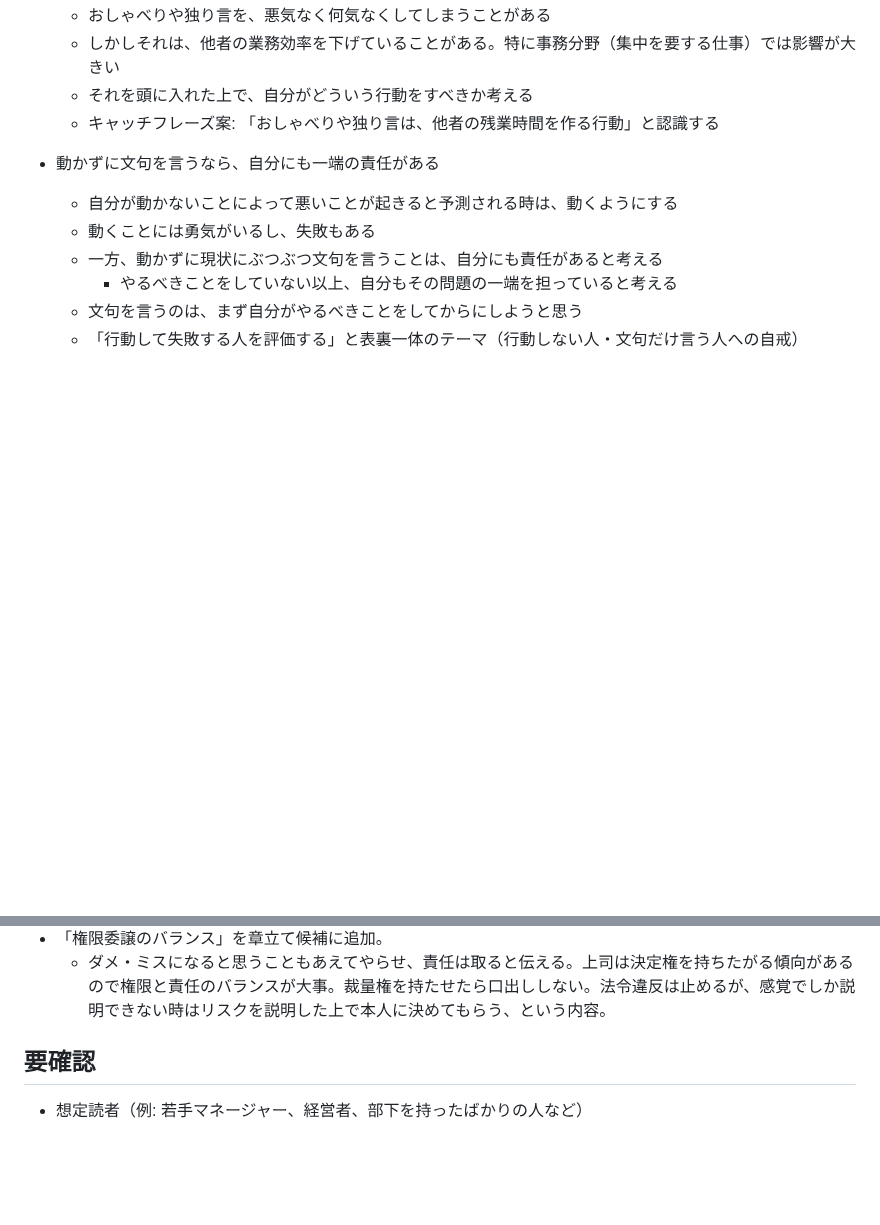
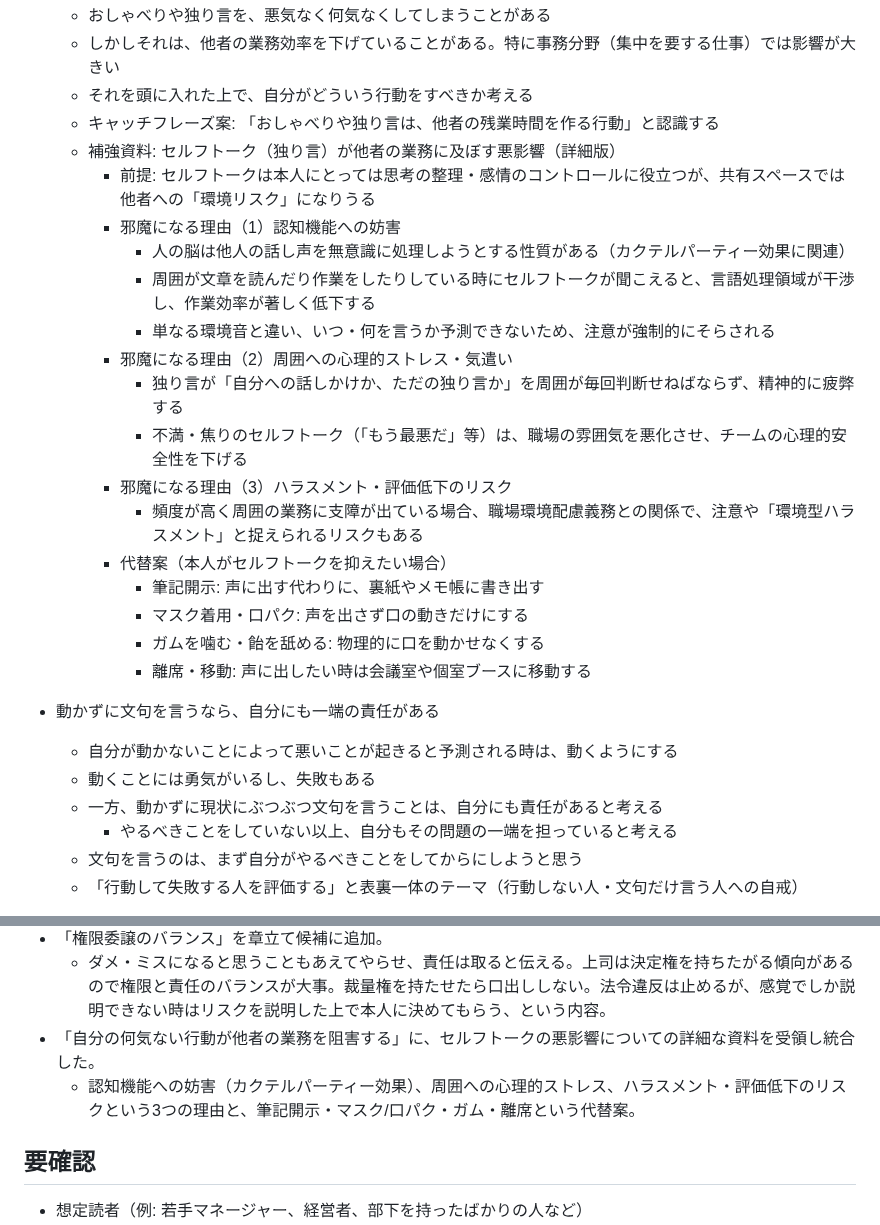
Before and after one commit to wkotknr310ajd-ctrl/tknr1, a Markdown page: notes/business-book-ideas.md, 2 parts joined by grey strips. Rendered like a GitHub page; blank space fills up the shorter version.

Commit message:
セルフトークの悪影響に関する詳細資料を統合
Co-Authored-By: Claude Sonnet 5 <noreply@anthropic.com>
Claude-Session: https://claude.ai/code/session_01K6DuH83ET3Vq7cHryxug4n

```diff
--- a/notes/business-book-ideas.md
+++ b/notes/business-book-ideas.md
@@ -166,6 +166,22 @@
   - しかしそれは、他者の業務効率を下げていることがある。特に事務分野（集中を要する仕事）では影響が大きい
   - それを頭に入れた上で、自分がどういう行動をすべきか考える
   - キャッチフレーズ案: 「おしゃべりや独り言は、他者の残業時間を作る行動」と認識する
+  - 補強資料: セルフトーク（独り言）が他者の業務に及ぼす悪影響（詳細版）
+    - 前提: セルフトークは本人にとっては思考の整理・感情のコントロールに役立つが、共有スペースでは他者への「環境リスク」になりうる
+    - 邪魔になる理由（1）認知機能への妨害
+      - 人の脳は他人の話し声を無意識に処理しようとする性質がある（カクテルパーティー効果に関連）
+      - 周囲が文章を読んだり作業をしたりしている時にセルフトークが聞こえると、言語処理領域が干渉し、作業効率が著しく低下する
+      - 単なる環境音と違い、いつ・何を言うか予測できないため、注意が強制的にそらされる
+    - 邪魔になる理由（2）周囲への心理的ストレス・気遣い
+      - 独り言が「自分への話しかけか、ただの独り言か」を周囲が毎回判断せねばならず、精神的に疲弊する
+      - 不満・焦りのセルフトーク（「もう最悪だ」等）は、職場の雰囲気を悪化させ、チームの心理的安全性を下げる
+    - 邪魔になる理由（3）ハラスメント・評価低下のリスク
+      - 頻度が高く周囲の業務に支障が出ている場合、職場環境配慮義務との関係で、注意や「環境型ハラスメント」と捉えられるリスクもある
+    - 代替案（本人がセルフトークを抑えたい場合）
+      - 筆記開示: 声に出す代わりに、裏紙やメモ帳に書き出す
+      - マスク着用・口パク: 声を出さず口の動きだけにする
+      - ガムを噛む・飴を舐める: 物理的に口を動かせなくする
+      - 離席・移動: 声に出したい時は会議室や個室ブースに移動する
 
 - 動かずに文句を言うなら、自分にも一端の責任がある
   - 自分が動かないことによって悪いことが起きると予測される時は、動くようにする
@@ -406,6 +422,8 @@
   - なるべく柔軟でいたいが、それ自体が一つのスタンスになる。「柔軟でなければダメ」という固い考えも持たず、柔軟さについても柔軟でいたい。堂々巡りになるが考え続ける、という内容。本全体を貫くメタ的な姿勢として位置づけた。
 - 「権限委譲のバランス」を章立て候補に追加。
   - ダメ・ミスになると思うこともあえてやらせ、責任は取ると伝える。上司は決定権を持ちたがる傾向があるので権限と責任のバランスが大事。裁量権を持たせたら口出ししない。法令違反は止めるが、感覚でしか説明できない時はリスクを説明した上で本人に決めてもらう、という内容。
+- 「自分の何気ない行動が他者の業務を阻害する」に、セルフトークの悪影響についての詳細な資料を受領し統合した。
+  - 認知機能への妨害（カクテルパーティー効果）、周囲への心理的ストレス、ハラスメント・評価低下のリスクという3つの理由と、筆記開示・マスク/口パク・ガム・離席という代替案。
 
 ## 要確認
 
```
